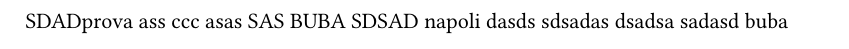
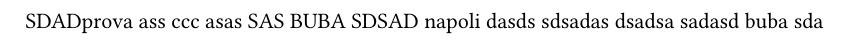
Before and after one commit to Carraro-Riccardo/test-python-versioning, a Typst document (docs/prova.typ): part of the page, cut so that both start at the same text. Compiled offline with Typst 0.15.

Commit message:
Update prova.typ

```diff
--- a/docs/prova.typ
+++ b/docs/prova.typ
@@ -11,3 +11,4 @@
 dsadsa
 sadasd
 buba
+sda
```
